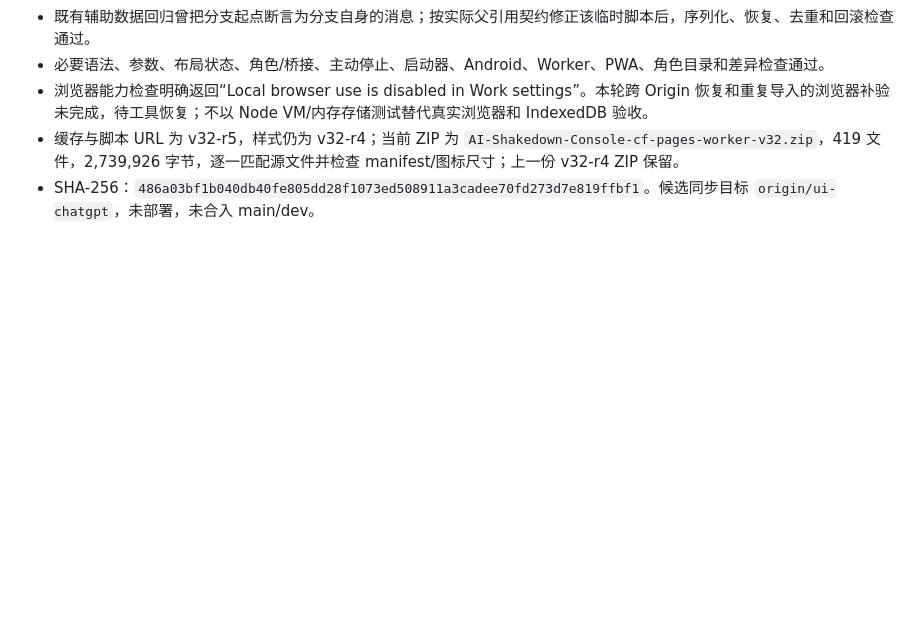
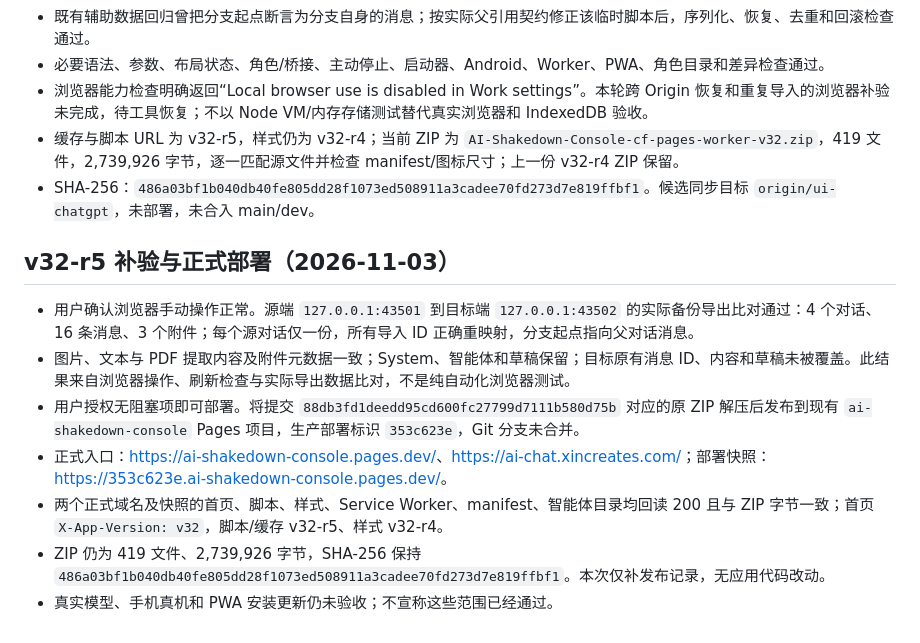
Before and after one commit to ForceMind/AI-Shakedown-Console, a Markdown page: docs/UI-REDESIGN.md, the part around the change. Drawn GitHub-style; blank space fills up the shorter version.

```diff
--- a/docs/UI-REDESIGN.md
+++ b/docs/UI-REDESIGN.md
@@ -84,3 +84,13 @@
 - 浏览器能力检查明确返回“Local browser use is disabled in Work settings”。本轮跨 Origin 恢复和重复导入的浏览器补验未完成，待工具恢复；不以 Node VM/内存存储测试替代真实浏览器和 IndexedDB 验收。
 - 缓存与脚本 URL 为 v32-r5，样式仍为 v32-r4；当前 ZIP 为 `AI-Shakedown-Console-cf-pages-worker-v32.zip`，419 文件，2,739,926 字节，逐一匹配源文件并检查 manifest/图标尺寸；上一份 v32-r4 ZIP 保留。
 - SHA-256：`486a03bf1b040db40fe805dd28f1073ed508911a3cadee70fd273d7e819ffbf1`。候选同步目标 `origin/ui-chatgpt`，未部署，未合入 main/dev。
+
+## v32-r5 补验与正式部署（2026-11-03）
+
+- 用户确认浏览器手动操作正常。源端 `127.0.0.1:43501` 到目标端 `127.0.0.1:43502` 的实际备份导出比对通过：4 个对话、16 条消息、3 个附件；每个源对话仅一份，所有导入 ID 正确重映射，分支起点指向父对话消息。
+- 图片、文本与 PDF 提取内容及附件元数据一致；System、智能体和草稿保留；目标原有消息 ID、内容和草稿未被覆盖。此结果来自浏览器操作、刷新检查与实际导出数据比对，不是纯自动化浏览器测试。
+- 用户授权无阻塞项即可部署。将提交 `88db3fd1deedd95cd600fc27799d7111b580d75b` 对应的原 ZIP 解压后发布到现有 `ai-shakedown-console` Pages 项目，生产部署标识 `353c623e`，Git 分支未合并。
+- 正式入口：<https://ai-shakedown-console.pages.dev/>、<https://ai-chat.xincreates.com/>；部署快照：<https://353c623e.ai-shakedown-console.pages.dev/>。
+- 两个正式域名及快照的首页、脚本、样式、Service Worker、manifest、智能体目录均回读 200 且与 ZIP 字节一致；首页 `X-App-Version: v32`，脚本/缓存 v32-r5、样式 v32-r4。
+- ZIP 仍为 419 文件、2,739,926 字节，SHA-256 保持 `486a03bf1b040db40fe805dd28f1073ed508911a3cadee70fd273d7e819ffbf1`。本次仅补发布记录，无应用代码改动。
+- 真实模型、手机真机和 PWA 安装更新仍未验收；不宣称这些范围已经通过。
```
Also changed, not shown: CHANGELOG.md (+7 -0 lines), README.md (+2 -2 lines).
